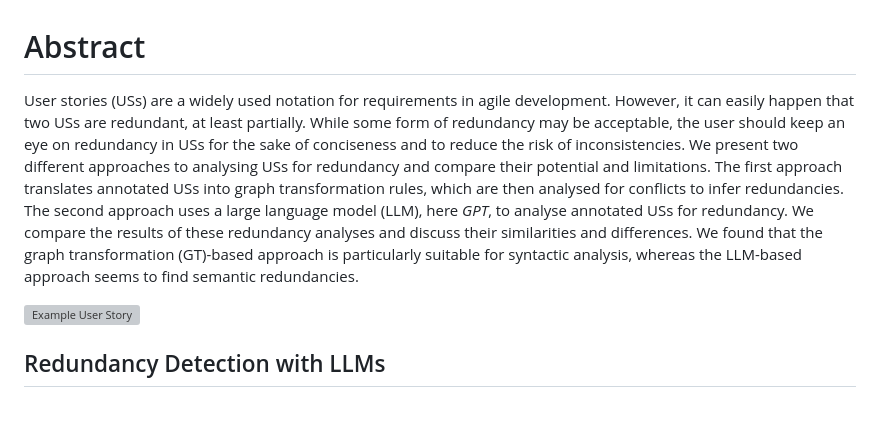
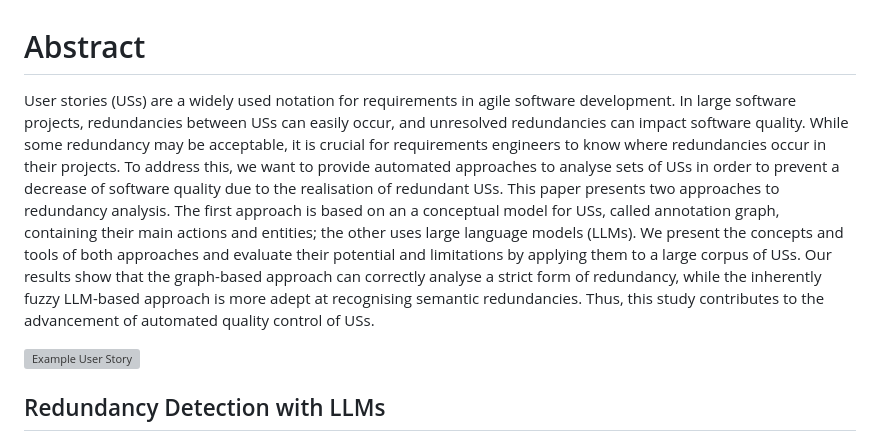
Before and after one commit to Hofmannl/GraphAndLLMbasedRedundancyAnalysis, a Markdown page: README.md, the part around the change. GitHub-like rendering; blank space fills up the shorter version; grey boxes are pictures that could not be loaded.

```diff
--- a/README.md
+++ b/README.md
@@ -1,12 +1,13 @@
 # Abstract
-User stories (USs) are a widely used notation for requirements in agile development.
-However, it can easily happen that two USs are redundant, at least partially.
-While some form of redundancy may be acceptable, the user should keep an eye on redundancy in USs for the sake of conciseness and to reduce the risk of inconsistencies.
-We present two different approaches to analysing USs for redundancy and compare their potential and limitations.
-The first approach translates annotated USs into graph transformation rules, which are then analysed for conflicts to infer redundancies.
-The second approach uses a large language model (LLM), here *GPT*, to analyse annotated USs for redundancy.
-We compare the results of these redundancy analyses and discuss their similarities and differences.
-We found that the graph transformation (GT)-based approach is particularly suitable for syntactic analysis, whereas the LLM-based approach seems to find semantic redundancies.
+User stories (USs) are a widely used notation for requirements in agile software development.
+In large software projects, redundancies between USs can easily occur, and unresolved redundancies can impact software quality.
+While some redundancy may be acceptable, it is crucial for requirements engineers to know where redundancies occur in their projects.
+To address this, we want to provide automated approaches to analyse sets of USs in order to prevent a decrease of software quality due to the realisation of redundant USs.
+This paper presents two approaches to redundancy analysis.
+The first approach is based on an a conceptual model for USs, called annotation graph,  containing their main actions and entities; the other uses large language models (LLMs).
+We present the concepts and tools of both approaches and evaluate their potential and limitations by applying them to a large corpus of USs.
+Our results show that the graph-based approach can correctly analyse a strict form of redundancy, while the inherently fuzzy LLM-based approach is more adept at recognising semantic redundancies.
+Thus, this study contributes to the advancement of automated quality control of USs.
 
 ![Example User Story](ExampleSentence.pdf)
 
```
